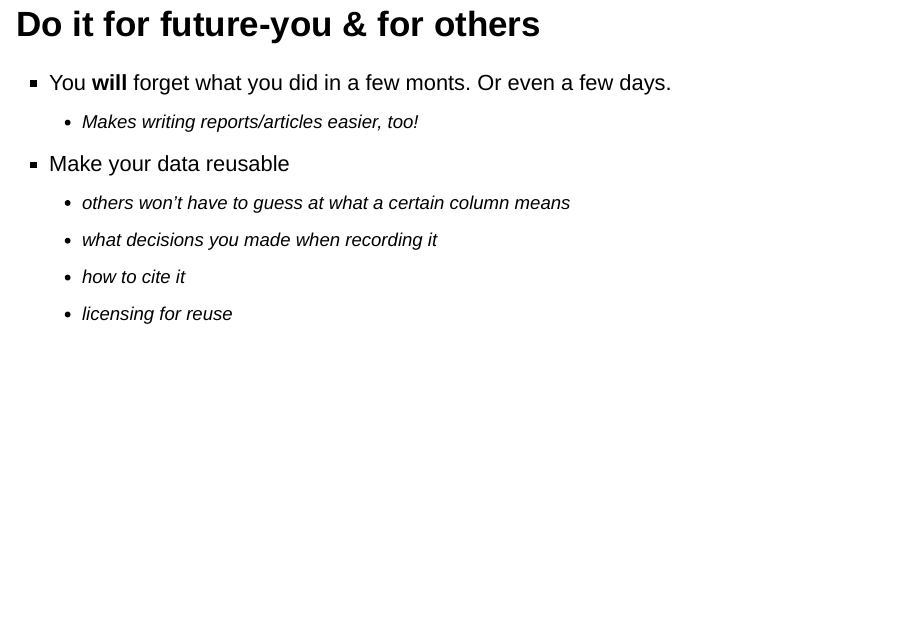
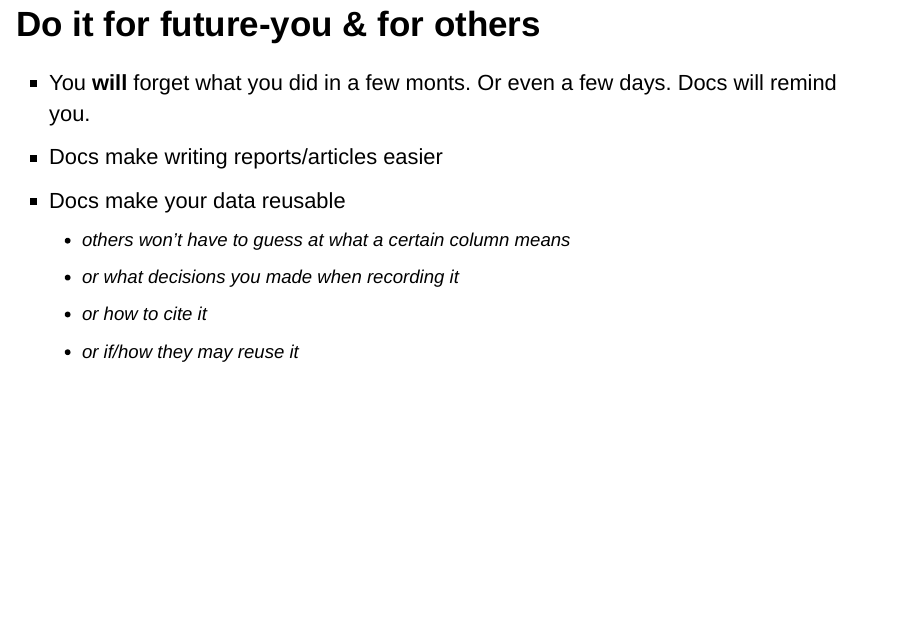
Before and after one commit to mdlincoln/tidy-dh-data, an R Markdown document (tidy-arth-data.Rmd): page 20 of 27. Rendered offline with R 4.5, knitr and Pandoc, with nearby package versions; drawn as Slidy slides in place of the format the file asks for.

Commit message:
Clarify what documentation can do

```diff
--- a/tidy-arth-data.Rmd
+++ b/tidy-arth-data.Rmd
@@ -158,13 +158,13 @@ clean_data_obj %>%
 
 ## Do it for future-you & for others
 
-- You **will** forget what you did in a few monts. Or even a few days.
-    - Makes writing reports/articles easier, too!
-- Make your data reusable
+- You **will** forget what you did in a few monts. Or even a few days. Docs will remind you.
+- Docs make writing reports/articles easier
+- Docs make your data reusable
     - others won't have to guess at what a certain column means
-    - what decisions you made when recording it
-    - how to cite it
-    - licensing for reuse
+    - or what decisions you made when recording it
+    - or how to cite it
+    - or if/how they may reuse it
 
 ## Show your work
 
```
